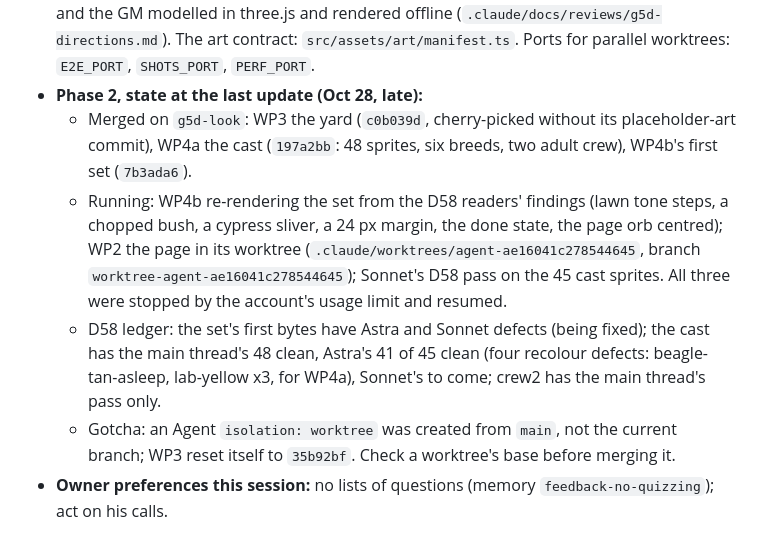
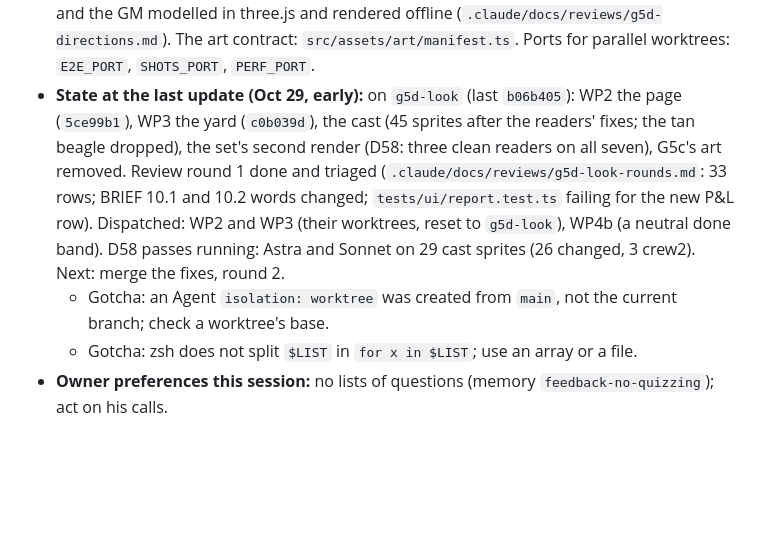
Before and after one commit to fshernoff/sicompetition, a Markdown page: .claude/docs/HANDOFF.md, the part around the change. Drawn GitHub-style; blank space fills up the shorter version.

Commit message:
HANDOFF: G5d round 1 triaged, fixes dispatched
Co-Authored-By: Claude Opus 5.5 <noreply@anthropic.com>

```diff
--- a/.claude/docs/HANDOFF.md
+++ b/.claude/docs/HANDOFF.md
@@ -21,18 +21,14 @@ triaged, 15 findings). Read it, then `.claude/docs/reviews/g5d-directions.md`.
   the hybrid. The cast (dogs, crew) generated under eight gates; the set and the GM modelled in three.js and rendered
   offline (`.claude/docs/reviews/g5d-directions.md`). The art contract: `src/assets/art/manifest.ts`. Ports for
   parallel worktrees: `E2E_PORT`, `SHOTS_PORT`, `PERF_PORT`.
-- **Phase 2, state at the last update (Oct 28, late):**
-  - Merged on `g5d-look`: WP3 the yard (`c0b039d`, cherry-picked without its placeholder-art commit), WP4a the cast
-    (`197a2bb`: 48 sprites, six breeds, two adult crew), WP4b's first set (`7b3ada6`).
-  - Running: WP4b re-rendering the set from the D58 readers' findings (lawn tone steps, a chopped bush, a cypress
-    sliver, a 24 px margin, the done state, the page orb centred); WP2 the page in its worktree
-    (`.claude/worktrees/agent-ae16041c278544645`, branch `worktree-agent-ae16041c278544645`); Sonnet's D58 pass on
-    the 45 cast sprites. All three were stopped by the account's usage limit and resumed.
-  - D58 ledger: the set's first bytes have Astra and Sonnet defects (being fixed); the cast has the main thread's 48
-    clean, Astra's 41 of 45 clean (four recolour defects: beagle-tan-asleep, lab-yellow x3, for WP4a), Sonnet's to
-    come; crew2 has the main thread's pass only.
-  - Gotcha: an Agent `isolation: worktree` was created from `main`, not the current branch; WP3 reset itself to
-    `35b92bf`. Check a worktree's base before merging it.
+- **State at the last update (Oct 29, early):** on `g5d-look` (last `b06b405`): WP2 the page (`5ce99b1`), WP3 the
+  yard (`c0b039d`), the cast (45 sprites after the readers' fixes; the tan beagle dropped), the set's second render
+  (D58: three clean readers on all seven), G5c's art removed. Review round 1 done and triaged
+  (`.claude/docs/reviews/g5d-look-rounds.md`: 33 rows; BRIEF 10.1 and 10.2 words changed; `tests/ui/report.test.ts`
+  failing for the new P&L row). Dispatched: WP2 and WP3 (their worktrees, reset to `g5d-look`), WP4b (a neutral done
+  band). D58 passes running: Astra and Sonnet on 29 cast sprites (26 changed, 3 crew2). Next: merge the fixes, round 2.
+  - Gotcha: an Agent `isolation: worktree` was created from `main`, not the current branch; check a worktree's base.
+  - Gotcha: zsh does not split `$LIST` in `for x in $LIST`; use an array or a file.
 - **Owner preferences this session:** no lists of questions (memory `feedback-no-quizzing`); act on his calls.
 
 ## Session 7 (2026-10-28): the submission thread started
```
